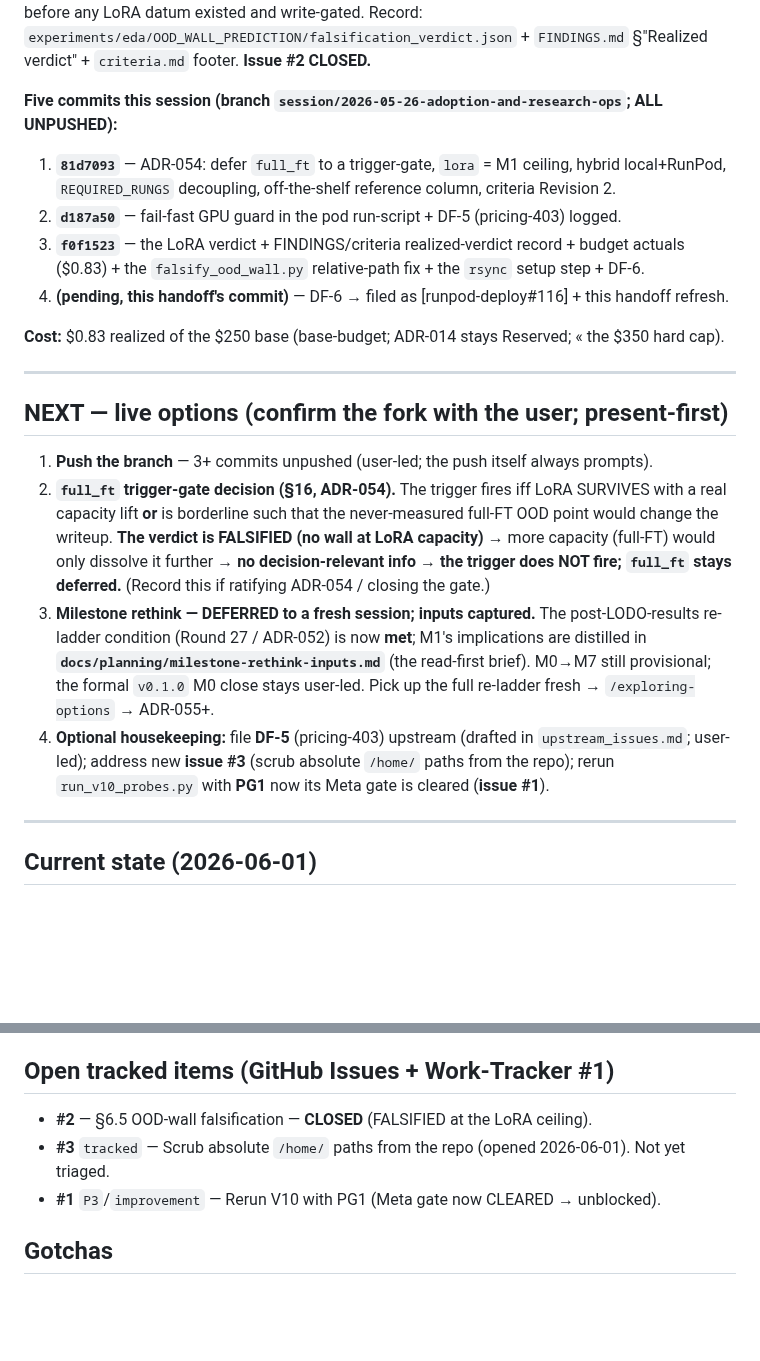
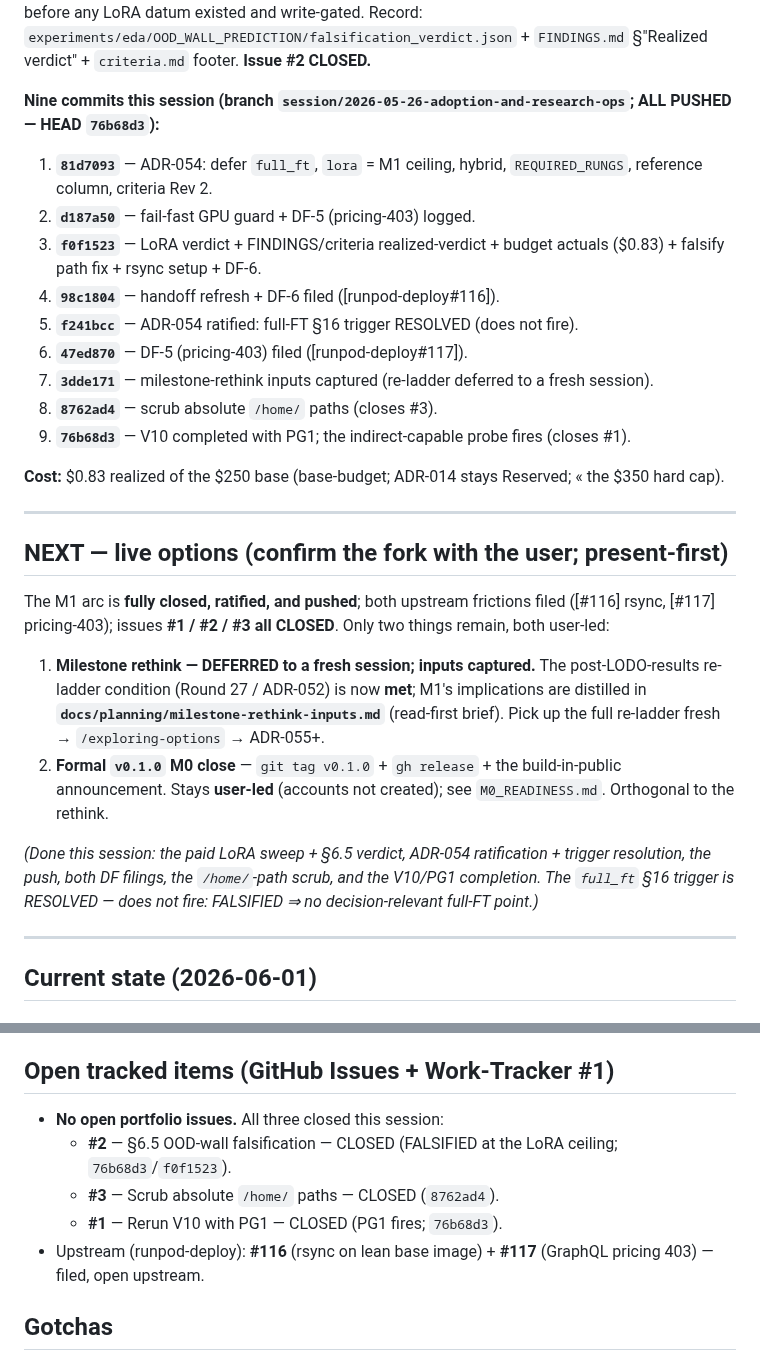
Before and after one commit to brandon-behring/prompt-injection-portfolio, a Markdown page: docs/planning/SESSION-HANDOFF.md, 2 parts joined by grey strips. Rendered like a GitHub page; blank space fills up the shorter version.

Commit message:
docs(handoff): refresh to session-complete state (all pushed; #1/#2/#3 closed)
All 9 prior session commits pushed; full_ft §16 trigger resolved (does not fire);
DF-5/DF-6 filed (runpod-deploy #117/#116); /home/ paths scrubbed; V10 completed
with PG1. NEXT reduced to the two user-led remainders: the milestone rethink
(fresh session; inputs captured) + the formal v0.1.0 M0 close.

Co-Authored-By: Claude Opus 4.8 (1M context) <noreply@anthropic.com>

```diff
--- a/docs/planning/SESSION-HANDOFF.md
+++ b/docs/planning/SESSION-HANDOFF.md
@@ -23,13 +23,16 @@ and it's credible *because* the rule + tail sets + judged-rung were fixed before
 write-gated. Record: `experiments/eda/OOD_WALL_PREDICTION/falsification_verdict.json` + `FINDINGS.md` §"Realized
 verdict" + `criteria.md` footer. **Issue #2 CLOSED.**
 
-**Five commits this session (branch `session/2026-05-26-adoption-and-research-ops`; ALL UNPUSHED):**
-1. **`81d7093`** — ADR-054: defer `full_ft` to a trigger-gate, `lora` = M1 ceiling, hybrid local+RunPod,
-   `REQUIRED_RUNGS` decoupling, off-the-shelf reference column, criteria Revision 2.
-2. **`d187a50`** — fail-fast GPU guard in the pod run-script + DF-5 (pricing-403) logged.
-3. **`f0f1523`** — the LoRA verdict + FINDINGS/criteria realized-verdict record + budget actuals
-   ($0.83) + the `falsify_ood_wall.py` relative-path fix + the `rsync` setup step + DF-6.
-4. **(pending, this handoff's commit)** — DF-6 → filed as [runpod-deploy#116] + this handoff refresh.
+**Nine commits this session (branch `session/2026-05-26-adoption-and-research-ops`; ALL PUSHED — HEAD `76b68d3`):**
+1. **`81d7093`** — ADR-054: defer `full_ft`, `lora` = M1 ceiling, hybrid, `REQUIRED_RUNGS`, reference column, criteria Rev 2.
+2. **`d187a50`** — fail-fast GPU guard + DF-5 (pricing-403) logged.
+3. **`f0f1523`** — LoRA verdict + FINDINGS/criteria realized-verdict + budget actuals ($0.83) + falsify path fix + rsync setup + DF-6.
+4. **`98c1804`** — handoff refresh + DF-6 filed ([runpod-deploy#116]).
+5. **`f241bcc`** — ADR-054 ratified: full-FT §16 trigger RESOLVED (does not fire).
+6. **`47ed870`** — DF-5 (pricing-403) filed ([runpod-deploy#117]).
+7. **`3dde171`** — milestone-rethink inputs captured (re-ladder deferred to a fresh session).
+8. **`8762ad4`** — scrub absolute `/home/` paths (closes #3).
+9. **`76b68d3`** — V10 completed with PG1; the indirect-capable probe fires (closes #1).
 
 **Cost:** $0.83 realized of the $250 base (base-budget; ADR-014 stays Reserved; « the $350 hard cap).
 
@@ -37,19 +40,19 @@ verdict" + `criteria.md` footer. **Issue #2 CLOSED.**
 
 ## NEXT — live options (confirm the fork with the user; present-first)
 
-1. **Push the branch** — 3+ commits unpushed (user-led; the push itself always prompts).
-2. **`full_ft` trigger-gate decision (§16, ADR-054).** The trigger fires iff LoRA SURVIVES with a real
-   capacity lift **or** is borderline such that the never-measured full-FT OOD point would change the writeup.
-   **The verdict is FALSIFIED (no wall at LoRA capacity)** → more capacity (full-FT) would only dissolve it
-   further → **no decision-relevant info → the trigger does NOT fire; `full_ft` stays deferred.** (Record this
-   if ratifying ADR-054 / closing the gate.)
-3. **Milestone rethink — DEFERRED to a fresh session; inputs captured.** The post-LODO-results re-ladder
+The M1 arc is **fully closed, ratified, and pushed**; both upstream frictions filed ([#116] rsync, [#117]
+pricing-403); issues **#1 / #2 / #3 all CLOSED**. Only two things remain, both user-led:
+
+1. **Milestone rethink — DEFERRED to a fresh session; inputs captured.** The post-LODO-results re-ladder
    condition (Round 27 / ADR-052) is now **met**; M1's implications are distilled in
-   **`docs/planning/milestone-rethink-inputs.md`** (the read-first brief). M0→M7 still provisional; the
-   formal `v0.1.0` M0 close stays user-led. Pick up the full re-ladder fresh → `/exploring-options` → ADR-055+.
-4. **Optional housekeeping:** file **DF-5** (pricing-403) upstream (drafted in `upstream_issues.md`; user-led);
-   address new **issue #3** (scrub absolute `/home/` paths from the repo); rerun `run_v10_probes.py` with **PG1**
-   now its Meta gate is cleared (**issue #1**).
+   **`docs/planning/milestone-rethink-inputs.md`** (read-first brief). Pick up the full re-ladder fresh →
+   `/exploring-options` → ADR-055+.
+2. **Formal `v0.1.0` M0 close** — `git tag v0.1.0` + `gh release` + the build-in-public announcement. Stays
+   **user-led** (accounts not created); see `M0_READINESS.md`. Orthogonal to the rethink.
+
+*(Done this session: the paid LoRA sweep + §6.5 verdict, ADR-054 ratification + trigger resolution, the push,
+both DF filings, the `/home/`-path scrub, and the V10/PG1 completion. The `full_ft` §16 trigger is RESOLVED —
+does not fire: FALSIFIED ⇒ no decision-relevant full-FT point.)*
 
 ---
 
@@ -93,9 +96,11 @@ verdict" + `criteria.md` footer. **Issue #2 CLOSED.**
 6. `decisions/upstream_issues.md` — DF-5 (pricing-403, pending) + DF-6 (rsync, filed #116).
 
 ## Open tracked items (GitHub Issues + Work-Tracker #1)
-- **#2** — §6.5 OOD-wall falsification — **CLOSED** (FALSIFIED at the LoRA ceiling).
-- **#3** `tracked` — Scrub absolute `/home/` paths from the repo (opened 2026-06-01). Not yet triaged.
-- **#1** `P3`/`improvement` — Rerun V10 with PG1 (Meta gate now CLEARED → unblocked).
+- **No open portfolio issues.** All three closed this session:
+  - **#2** — §6.5 OOD-wall falsification — CLOSED (FALSIFIED at the LoRA ceiling; `76b68d3`/`f0f1523`).
+  - **#3** — Scrub absolute `/home/` paths — CLOSED (`8762ad4`).
+  - **#1** — Rerun V10 with PG1 — CLOSED (PG1 fires; `76b68d3`).
+- Upstream (runpod-deploy): **#116** (rsync on lean base image) + **#117** (GraphQL pricing 403) — filed, open upstream.
 
 ## Gotchas
 - **Working-style (most load-bearing):** present-first; interrogates inconsistencies; wants `/exploring-options`
```
